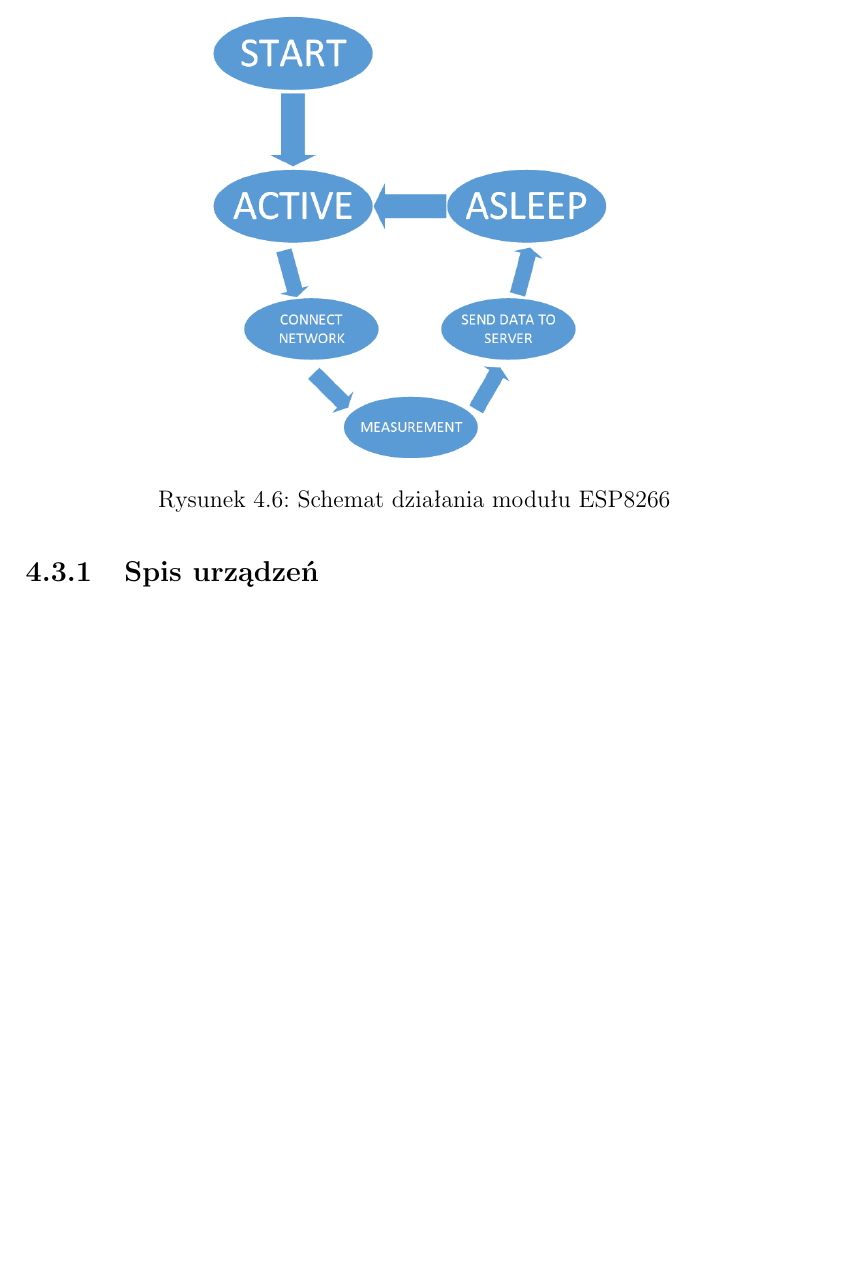
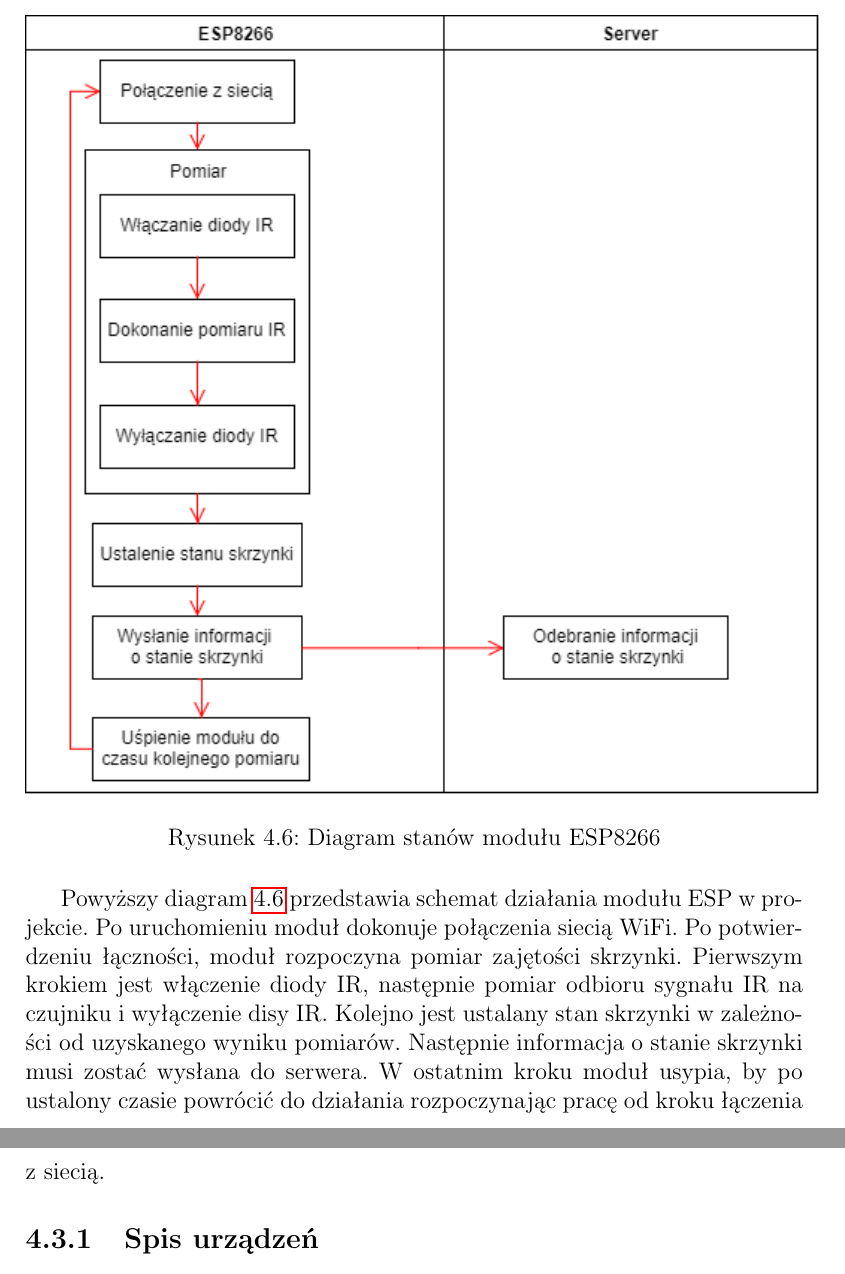
Before and after one commit to MGniew/ZSW, a LaTeX document (others/documentation/doc.tex, which reads others/documentation/chapters/projekt.tex): part of page 14 of 32 before the commit and two parts of pages 14 and 15 of 32 after it, the two joined at a grey line, cut so that both start at the same text, the shorter picture padded with empty space. Compiled offline with pdfLaTeX.

Commit message:
Diagram ESP

```diff
--- a/others/documentation/chapters/projekt.tex
+++ b/others/documentation/chapters/projekt.tex
@@ -72,10 +72,12 @@ Na poniższym schemacie zaprezentowano układ połączeń wyżej wymienionych el
 Drugim kluczowym elementem naszego projektu jest układ wykorzystujący moduł \emph{ESP8266}. Zostanie do niego podłączony nadajnik IR, odbiornik IR i bateria. Gdy odczyt sygnału, nadawanego przez pierwsze z urządzeń, nie będzie możliwy, znaczy to, że na drodze wiązki znajduje się jakaś przeszkoda - w założeniach ma to być list. Moduł zostanie oprogramowany tak aby, co jakiś ustalony czas, wysyłać do serwera informacje o odczycie. W finalnej wersji układ ma zostać zamontowany w skrzynce.
 
 \begin{figure}[H]
-	\centering
-	\includegraphics[width=7cm]{StanyRozbudowaneESP.png}
-	\caption{Schemat działania modułu ESP8266}
+	\adjustbox{valign=t}{\includegraphics[width=14cm]{DiagramESP_5.png}}
+	\caption{Diagram stanów modułu ESP8266}
+	\label{DiagramESP}
 \end{figure}
+
+Powyższy diagram \ref{DiagramESP} przedstawia schemat działania modułu ESP w projekcie. Po uruchomieniu moduł dokonuje połączenia siecią WiFi. Po potwierdzeniu łączności, moduł rozpoczyna pomiar zajętości skrzynki. Pierwszym krokiem jest włączenie diody IR, następnie pomiar odbioru sygnału IR na czujniku i wyłączenie disy IR. Kolejno jest ustalany stan skrzynki w zależności od uzyskanego wyniku pomiarów. Następnie informacja o stanie skrzynki musi zostać wysłana do serwera. W ostatnim kroku moduł usypia, by po ustalony czasie powrócić do działania rozpoczynając pracę od kroku łączenia z siecią.
 
 \subsection{Spis urządzeń}
 
```
Also changed, not shown: others/documentation/images/DiagramESP_5.png (added), others/documentation/images/StanyRozbudowaneESP.png (deleted).
